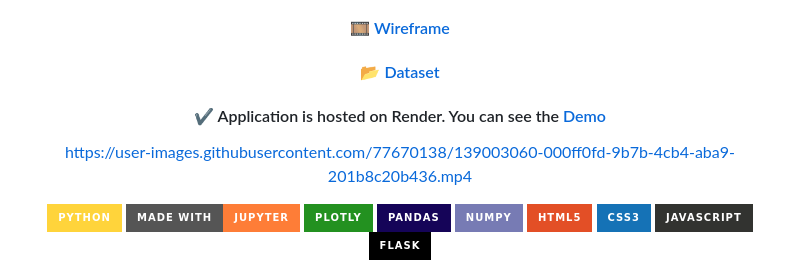
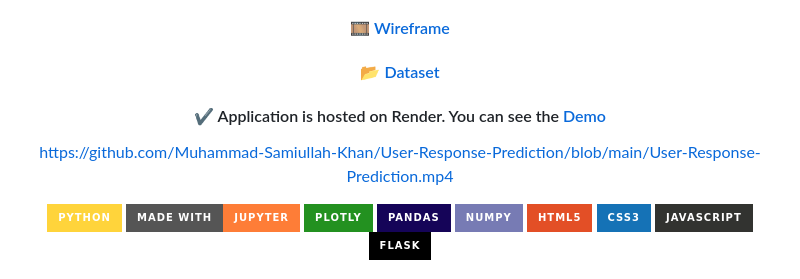
Before and after one commit to Muhammad-Samiullah-Khan/User-Response-Prediction, a Markdown page: README.md, the part around the change. Rendered like a GitHub page; badges without logos.

```diff
--- a/README.md
+++ b/README.md
@@ -9,7 +9,7 @@
 <h4>📂 <a href="https://github.com/Muhammad-Samiullah-Khan/User-Response-Prediction/tree/main/Dataset">Dataset</a></h4>
 <h4> ✔ Application is hosted on Render. You can see the <a href="https://user-response-prediction-system-1.onrender.com/">Demo</a></h4>
 
-https://user-images.githubusercontent.com/77670138/139003060-000ff0fd-9b7b-4cb4-aba9-201b8c20b436.mp4
+https://github.com/Muhammad-Samiullah-Khan/User-Response-Prediction/blob/main/User-Response-Prediction.mp4
 
 <div align = "center">
 
```
